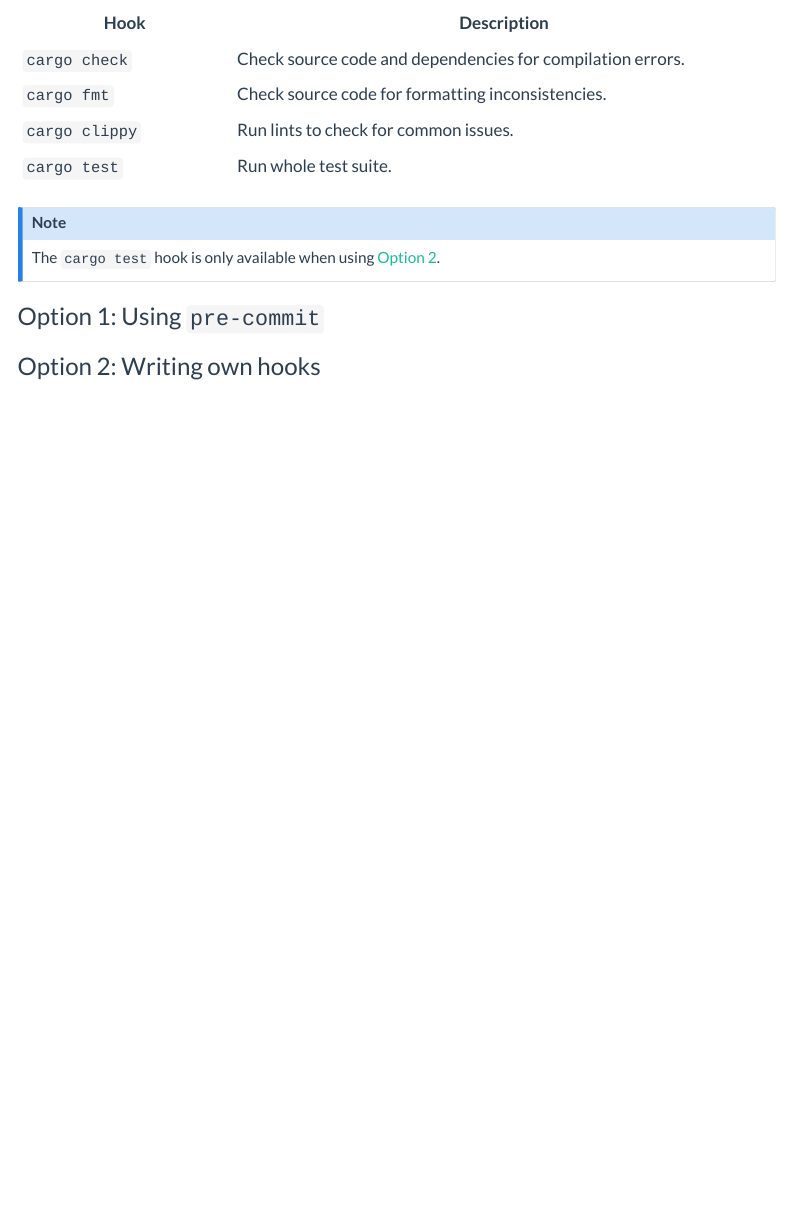
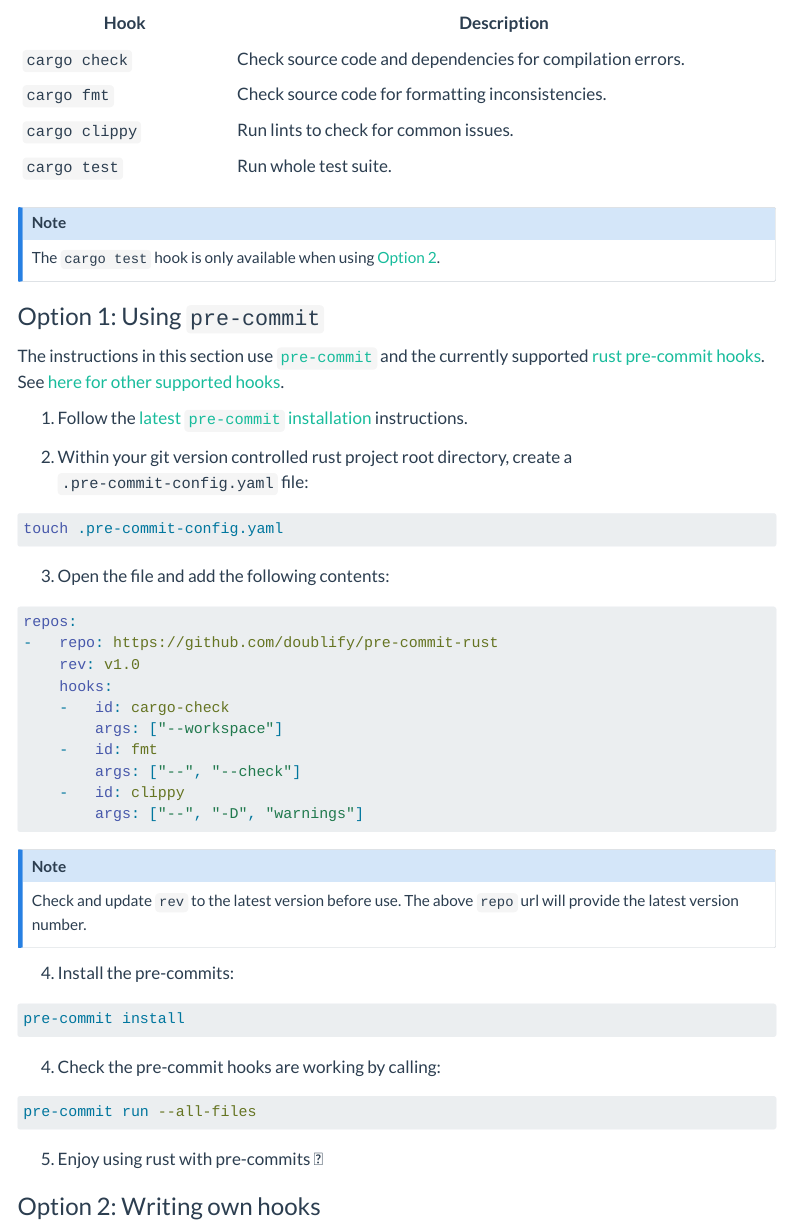
Before and after one commit to heuristic-pedals/home, a Quarto document (blog/posts/rust-pre-commits/index.qmd): the page in a window 1100 px wide, from 1340 px down. Rendered offline with R 4.5, knitr and Pandoc in place of Quarto, with nearby package versions; menus at the side of the page are left out.

Commit message:
feat: added pre-commit section

````diff
--- a/blog/posts/rust-pre-commits/index.qmd
+++ b/blog/posts/rust-pre-commits/index.qmd
@@ -84,6 +84,47 @@ The `cargo test` hook is only available when using [Option 2](#option-2-writing-
 :::
 
 ### Option 1: Using `pre-commit`
+
+The instructions in this section use [`pre-commit`][pre-commit] and the currently supported [rust pre-commit hooks][doublify]. See [here for other supported hooks][other-hooks].
+
+1. Follow the [latest `pre-commit` installation][pre-commit-install] instructions.
+
+2. Within your git version controlled rust project root directory, create a `.pre-commit-config.yaml` file:
+```zsh
+touch .pre-commit-config.yaml
+```
+
+3. Open the file and add the following contents:
+```yaml
+repos:
+-   repo: https://github.com/doublify/pre-commit-rust
+    rev: v1.0
+    hooks:
+    -   id: cargo-check
+        args: ["--workspace"]
+    -   id: fmt
+        args: ["--", "--check"]
+    -   id: clippy
+        args: ["--", "-D", "warnings"]
+```
+
+::: {.callout-note}
+
+Check and update `rev` to the latest version before use. The above `repo` url will provide the latest version number.
+
+:::
+
+4. Install the pre-commits:
+```zsh
+pre-commit install
+```
+
+4. Check the pre-commit hooks are working by calling:
+```zsh
+pre-commit run --all-files
+```
+
+5. Enjoy using rust with pre-commits 🥳
 
 ### Option 2: Writing own hooks
 
````
Also changed, not shown: blog/posts/rust-pre-commits/index.qmd (3 more changed lines).
